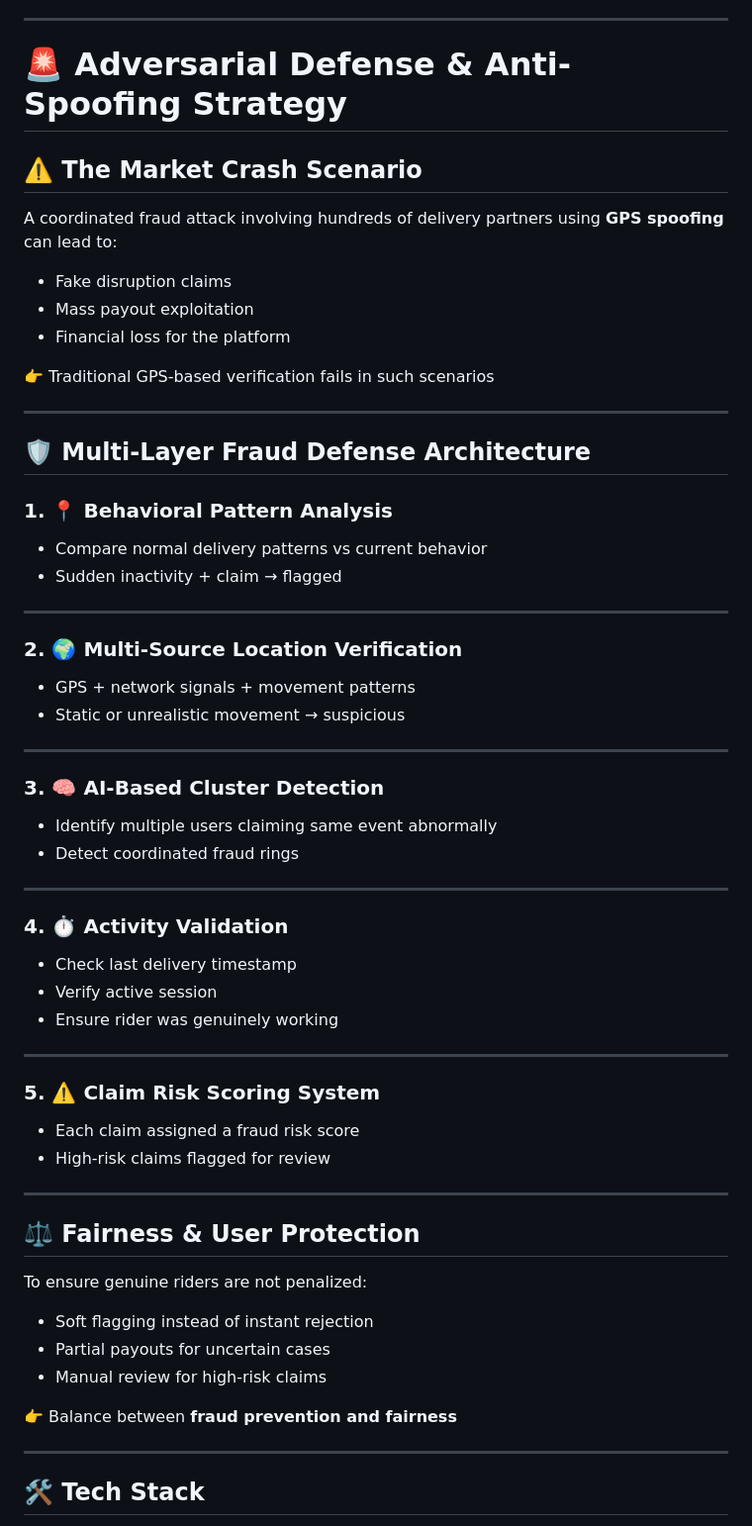
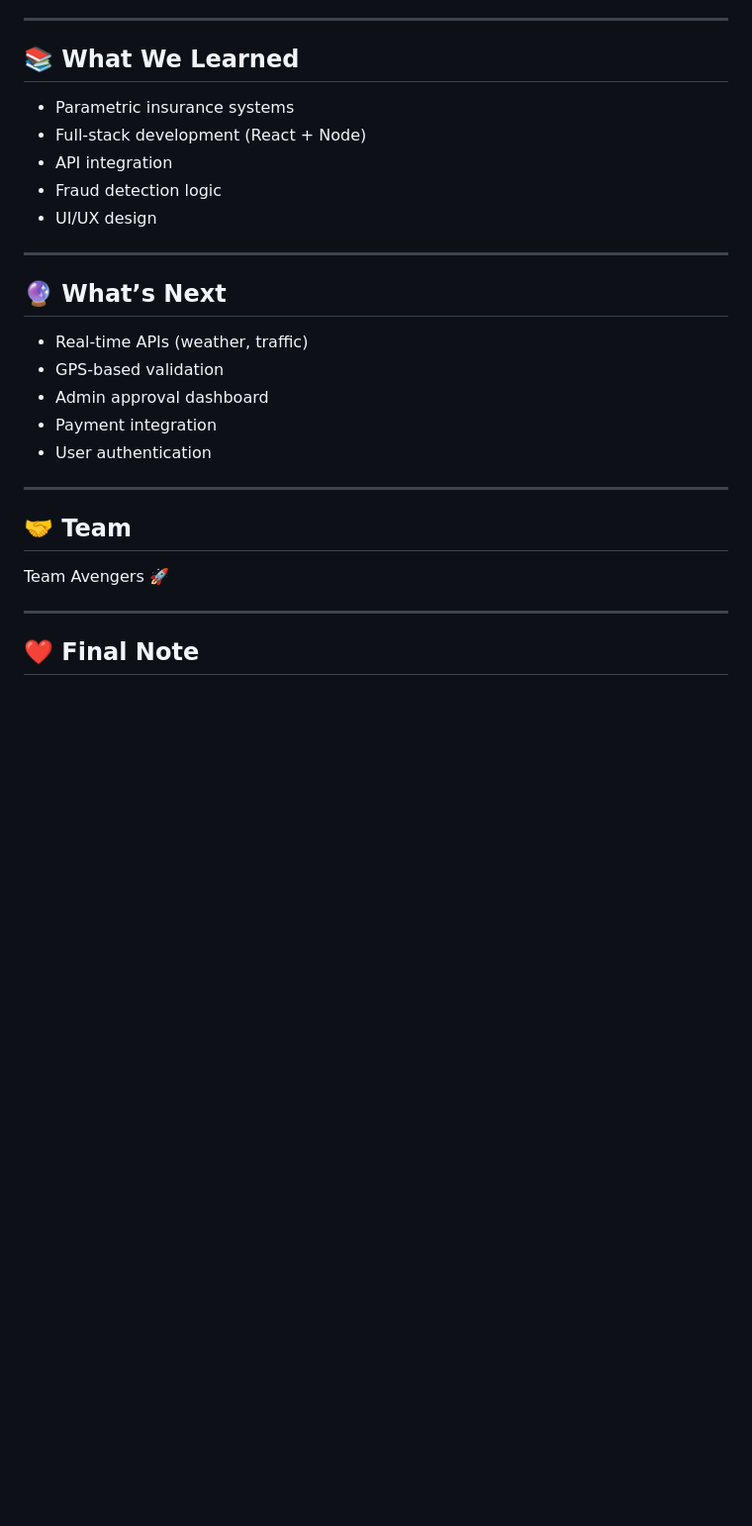
Before and after one commit to shiprathi/ZyroSafeAI, a Markdown page: README.md, the part around one of its changes. Shown at 99% size. GitHub-like rendering; blank space fills up the shorter version.

```diff
--- a/README.md
+++ b/README.md
@@ -115,63 +171,31 @@ Example:
 
 ---
 
-# 🚨 Adversarial Defense & Anti-Spoofing Strategy
+## 📚 What We Learned
 
-## ⚠️ The Market Crash Scenario
-
-A coordinated fraud attack involving hundreds of delivery partners using **GPS spoofing** can lead to:
-- Fake disruption claims
-- Mass payout exploitation
-- Financial loss for the platform
-
-👉 Traditional GPS-based verification fails in such scenarios
+* Parametric insurance systems
+* Full-stack development (React + Node)
+* API integration
+* Fraud detection logic
+* UI/UX design
 
 ---
 
-## 🛡️ Multi-Layer Fraud Defense Architecture
+## 🔮 What’s Next
 
-### 1. 📍 Behavioral Pattern Analysis
-- Compare normal delivery patterns vs current behavior
-- Sudden inactivity + claim → flagged
+* Real-time APIs (weather, traffic)
+* GPS-based validation
+* Admin approval dashboard
+* Payment integration
+* User authentication
 
 ---
 
-### 2. 🌍 Multi-Source Location Verification
-- GPS + network signals + movement patterns
-- Static or unrealistic movement → suspicious
+## 🤝 Team
+
+Team Avengers 🚀
 
 ---
 
-### 3. 🧠 AI-Based Cluster Detection
-- Identify multiple users claiming same event abnormally
-- Detect coordinated fraud rings
+## ❤️ Final Note
 
----
-
-### 4. ⏱️ Activity Validation
-- Check last delivery timestamp
-- Verify active session
-- Ensure rider was genuinely working
-
----
-
-### 5. ⚠️ Claim Risk Scoring System
-- Each claim assigned a fraud risk score
-- High-risk claims flagged for review
-
----
-
-## ⚖️ Fairness & User Protection
-
-To ensure genuine riders are not penalized:
-
-- Soft flagging instead of instant rejection
-- Partial payouts for uncertain cases
-- Manual review for high-risk claims
-
-👉 Balance between **fraud prevention and fairness**
-
----
-
-## 🛠️ Tech Stack
-
```
Also changed, not shown: other parts of README.md (+130 -100 lines).
